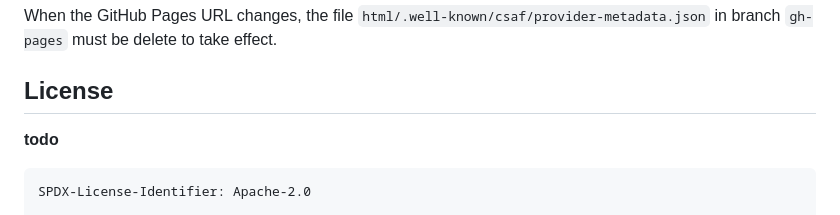
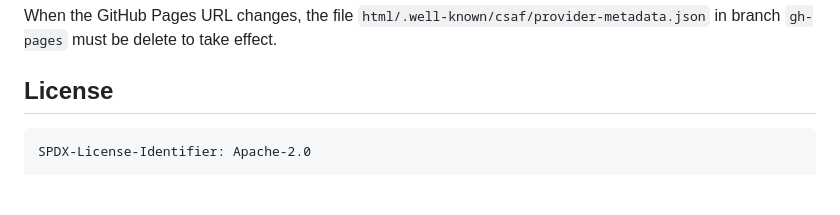
Before and after one commit to csaf-tools/csaf-action, a Markdown page: README.md, the part around the change. GitHub-like rendering; blank space fills up the shorter version.

Commit message:
doc: remove license todo
license is clarified, todo is obsolete

fixes https://github.com/csaf-tools/csaf-action/issues/12

````diff
--- a/README.md
+++ b/README.md
@@ -158,8 +158,6 @@ When the GitHub Pages URL changes, the file `html/.well-known/csaf/provider-meta
 
 ## License
 
-**todo**
-
 ```
 SPDX-License-Identifier: Apache-2.0
 
````
